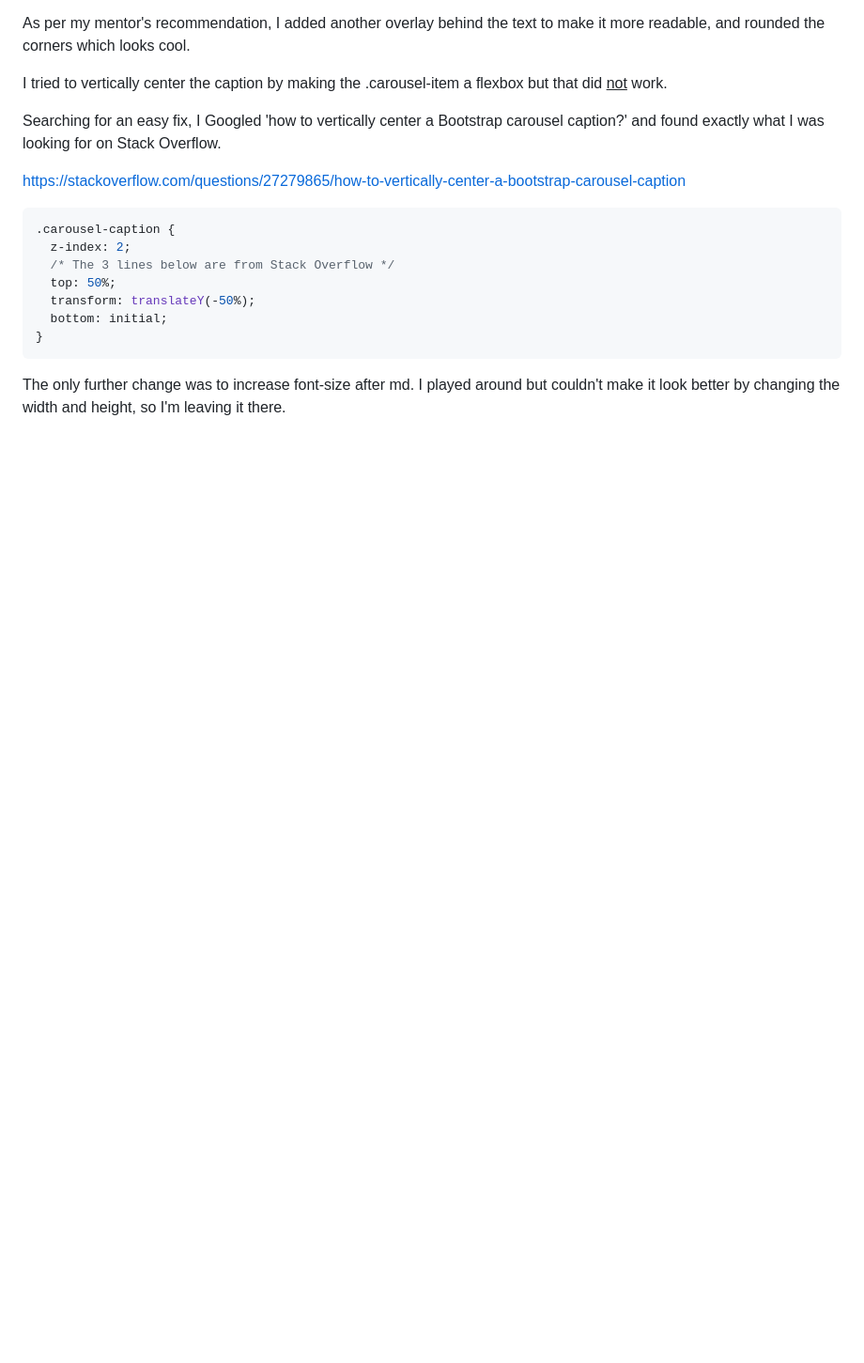
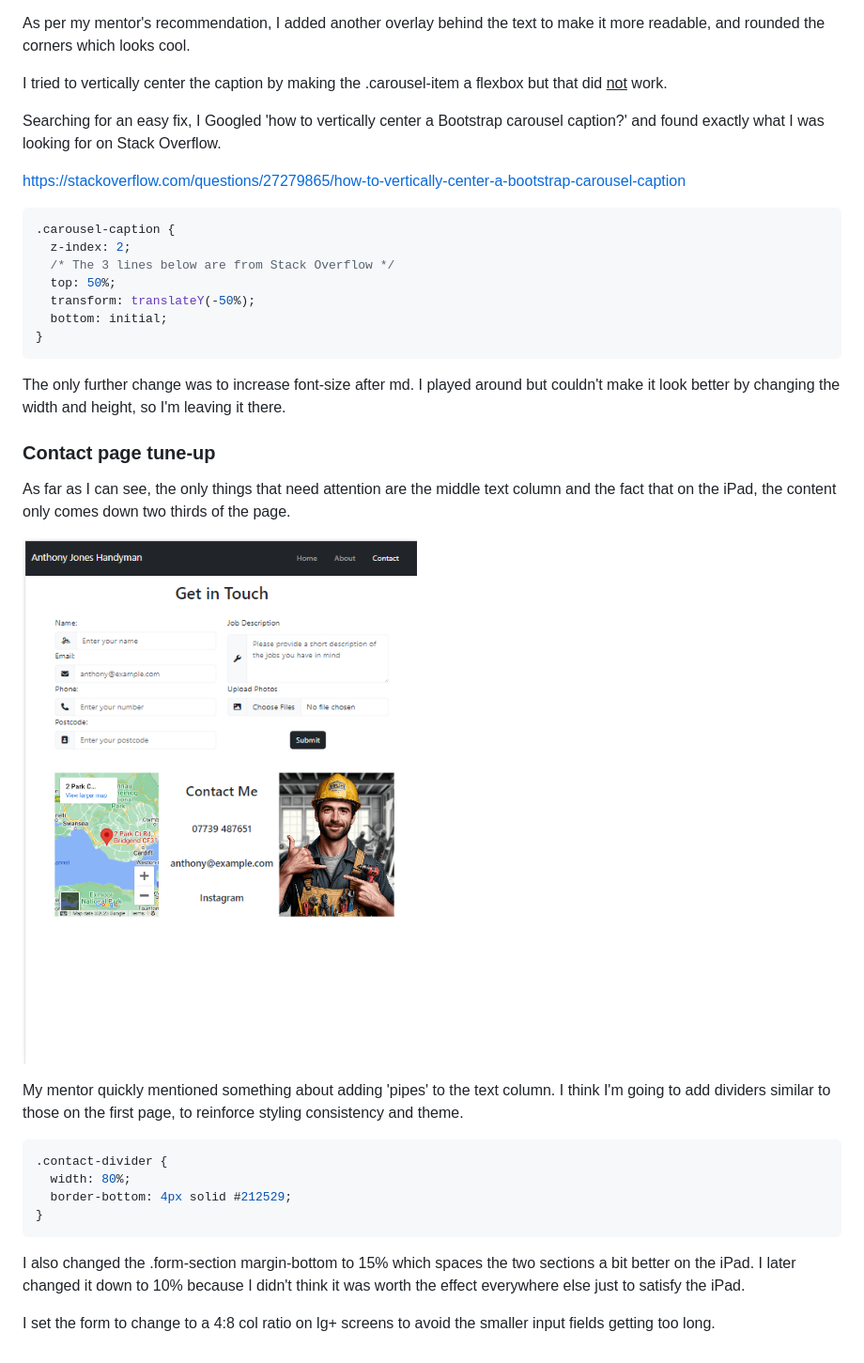
Before and after one commit to LlewBach/aj-builder, a Markdown page: README.md, the part around the change. Shown: that part at 94% size. Drawn GitHub-style; pictures changed too: assets/captures/capture-40.PNG (added); blank space fills up the shorter version.

Commit message:
Add Contact dividers. Set form lg+ layout

````diff
--- a/README.md
+++ b/README.md
@@ -664,3 +664,22 @@ https://stackoverflow.com/questions/27279865/how-to-vertically-center-a-bootstra
 }
 ```
 The only further change was to increase font-size after md. I played around but couldn't make it look better by changing the width and height, so I'm leaving it there.
+
+### Contact page tune-up
+
+As far as I can see, the only things that need attention are the middle text column and the fact that on the iPad, the content only comes down two thirds of the page.
+
+![capture-40.png](assets/captures/capture-40.PNG)
+
+My mentor quickly mentioned something about adding 'pipes' to the text column. I think I'm going to add dividers similar to those on the first page, to reinforce styling consistency and theme.
+
+```css
+.contact-divider {
+  width: 80%;
+  border-bottom: 4px solid #212529;
+}
+```
+
+I also changed the .form-section margin-bottom to 15% which spaces the two sections a bit better on the iPad. I later changed it down to 10% because I didn't think it was worth the effect everywhere else just to satisfy the iPad.
+
+I set the form to change to a 4:8 col ratio on lg+ screens to avoid the smaller input fields getting too long.
````
Also changed, not shown: 2 other files.
